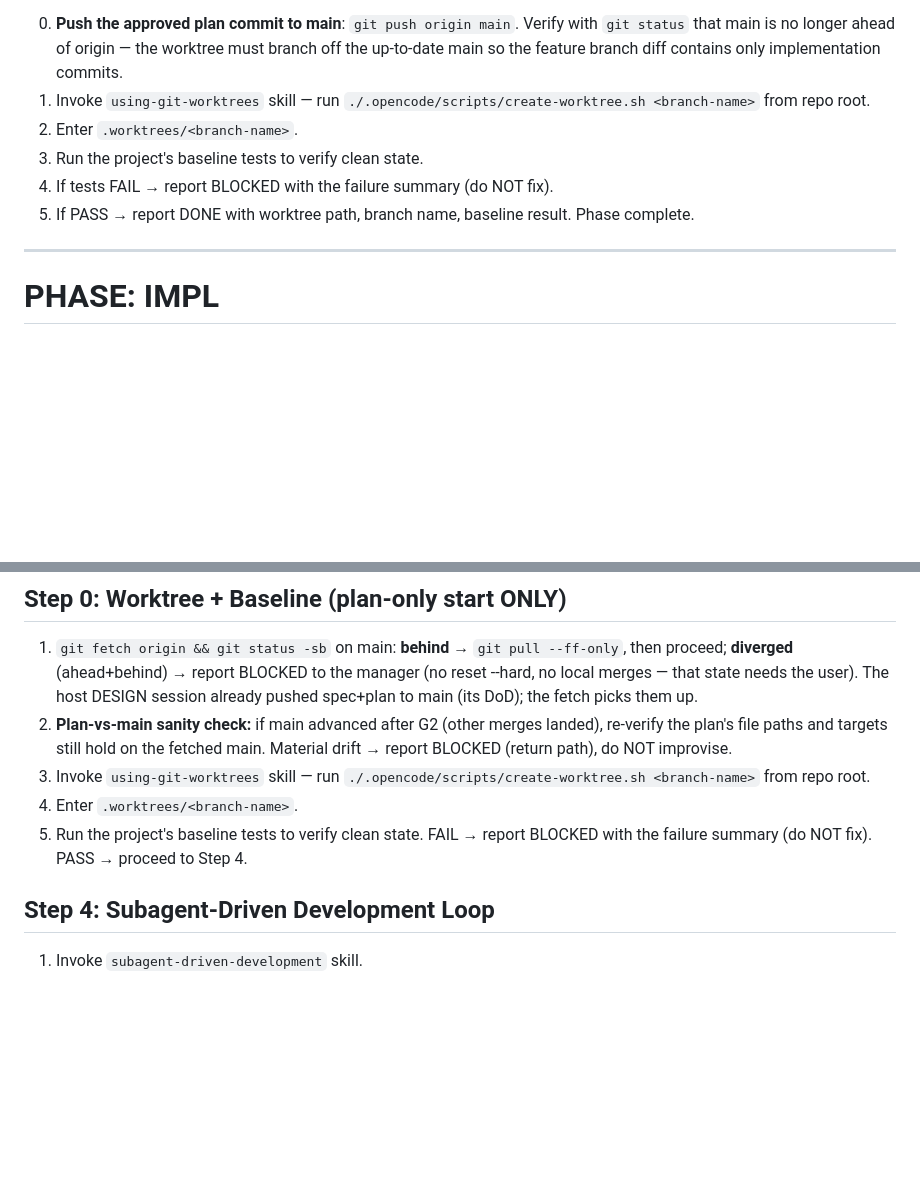
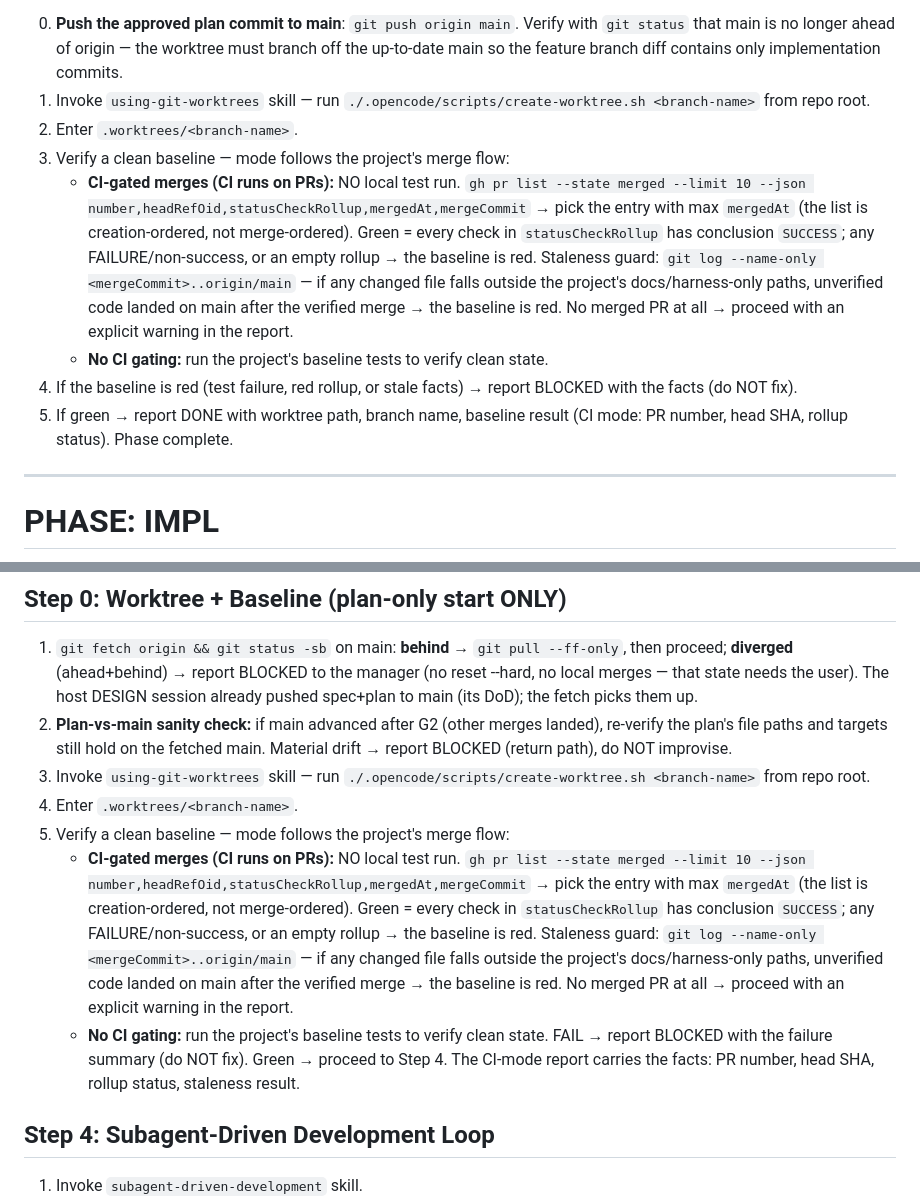
Before and after one commit to mkosinov/superagents, a Markdown page: .opencode/agents/architect.md, 2 parts joined by grey strips. Rendered like a GitHub page; blank space fills up the shorter version.

Commit message:
feat(workflow): G3 clean baseline via CI fact-check for CI-gated merges
Piloted in memo (#245, PR #248 -> a92c411): for CI-gated merge flows,
verify the latest merged PR's check rollup (max mergedAt) plus a
staleness guard over docs/harness-excluded paths instead of running the
local suite; the local suite stays as the fallback for projects without
CI gating.

- architect.md: DESIGN Step 3 + IMPL Step 0 baseline items generalized
  to the two-mode procedure; the never-run-tests exception (:190) stays
  valid for the no-CI branch
- impl-phase.md: at-a-glance row, flow diagram, gates summary — also
  aligns the pre-existing ask-user/BLOCKED mismatch with the agent file
- using-git-worktrees SKILL: never-skip wording made mode-agnostic

```diff
--- a/.opencode/agents/architect.md
+++ b/.opencode/agents/architect.md
@@ -321,9 +321,11 @@ Trigger: manager resumes you with "G2 approved". (In split mode this step does n
    the feature branch diff contains only implementation commits.
 1. Invoke `using-git-worktrees` skill — run `./.opencode/scripts/create-worktree.sh <branch-name>` from repo root.
 2. Enter `.worktrees/<branch-name>`.
-3. Run the project's baseline tests to verify clean state.
-4. If tests FAIL → report BLOCKED with the failure summary (do NOT fix).
-5. If PASS → report DONE with worktree path, branch name, baseline result. Phase complete.
+3. Verify a clean baseline — mode follows the project's merge flow:
+   - **CI-gated merges (CI runs on PRs):** NO local test run. `gh pr list --state merged --limit 10 --json number,headRefOid,statusCheckRollup,mergedAt,mergeCommit` → pick the entry with max `mergedAt` (the list is creation-ordered, not merge-ordered). Green = every check in `statusCheckRollup` has conclusion `SUCCESS`; any FAILURE/non-success, or an empty rollup → the baseline is red. Staleness guard: `git log --name-only <mergeCommit>..origin/main` — if any changed file falls outside the project's docs/harness-only paths, unverified code landed on main after the verified merge → the baseline is red. No merged PR at all → proceed with an explicit warning in the report.
+   - **No CI gating:** run the project's baseline tests to verify clean state.
+4. If the baseline is red (test failure, red rollup, or stale facts) → report BLOCKED with the facts (do NOT fix).
+5. If green → report DONE with worktree path, branch name, baseline result (CI mode: PR number, head SHA, rollup status). Phase complete.
 
 ---
 
@@ -340,7 +342,9 @@ Triggered by manager dispatch. Two entry variants:
 2. **Plan-vs-main sanity check:** if main advanced after G2 (other merges landed), re-verify the plan's file paths and targets still hold on the fetched main. Material drift → report BLOCKED (return path), do NOT improvise.
 3. Invoke `using-git-worktrees` skill — run `./.opencode/scripts/create-worktree.sh <branch-name>` from repo root.
 4. Enter `.worktrees/<branch-name>`.
-5. Run the project's baseline tests to verify clean state. FAIL → report BLOCKED with the failure summary (do NOT fix). PASS → proceed to Step 4.
+5. Verify a clean baseline — mode follows the project's merge flow:
+   - **CI-gated merges (CI runs on PRs):** NO local test run. `gh pr list --state merged --limit 10 --json number,headRefOid,statusCheckRollup,mergedAt,mergeCommit` → pick the entry with max `mergedAt` (the list is creation-ordered, not merge-ordered). Green = every check in `statusCheckRollup` has conclusion `SUCCESS`; any FAILURE/non-success, or an empty rollup → the baseline is red. Staleness guard: `git log --name-only <mergeCommit>..origin/main` — if any changed file falls outside the project's docs/harness-only paths, unverified code landed on main after the verified merge → the baseline is red. No merged PR at all → proceed with an explicit warning in the report.
+   - **No CI gating:** run the project's baseline tests to verify clean state. FAIL → report BLOCKED with the failure summary (do NOT fix). Green → proceed to Step 4. The CI-mode report carries the facts: PR number, head SHA, rollup status, staleness result.
 
 ## Step 4: Subagent-Driven Development Loop
 
```
Also changed, not shown: docs/workflow/impl-phase.md (+4 -4 lines), 1 other file.
